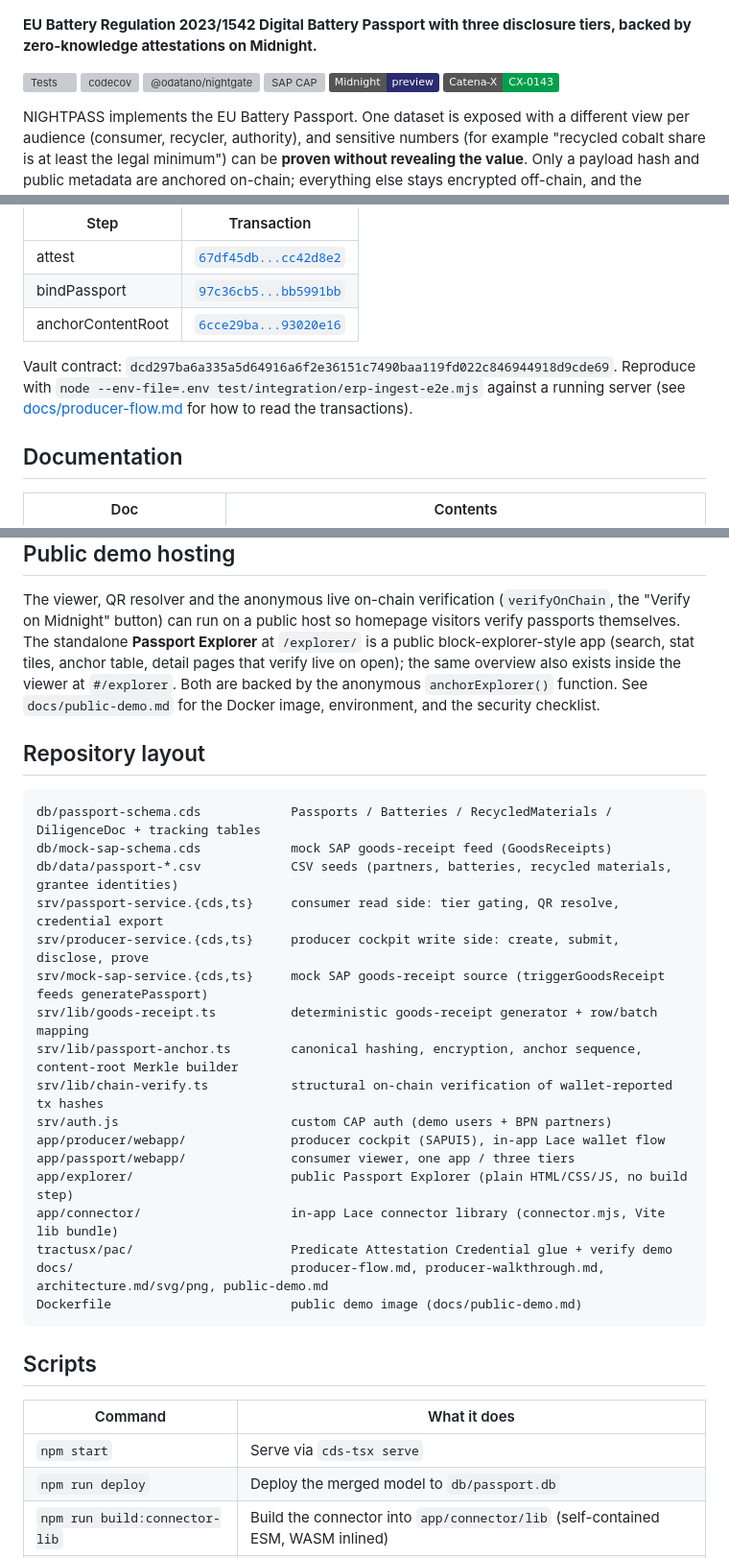
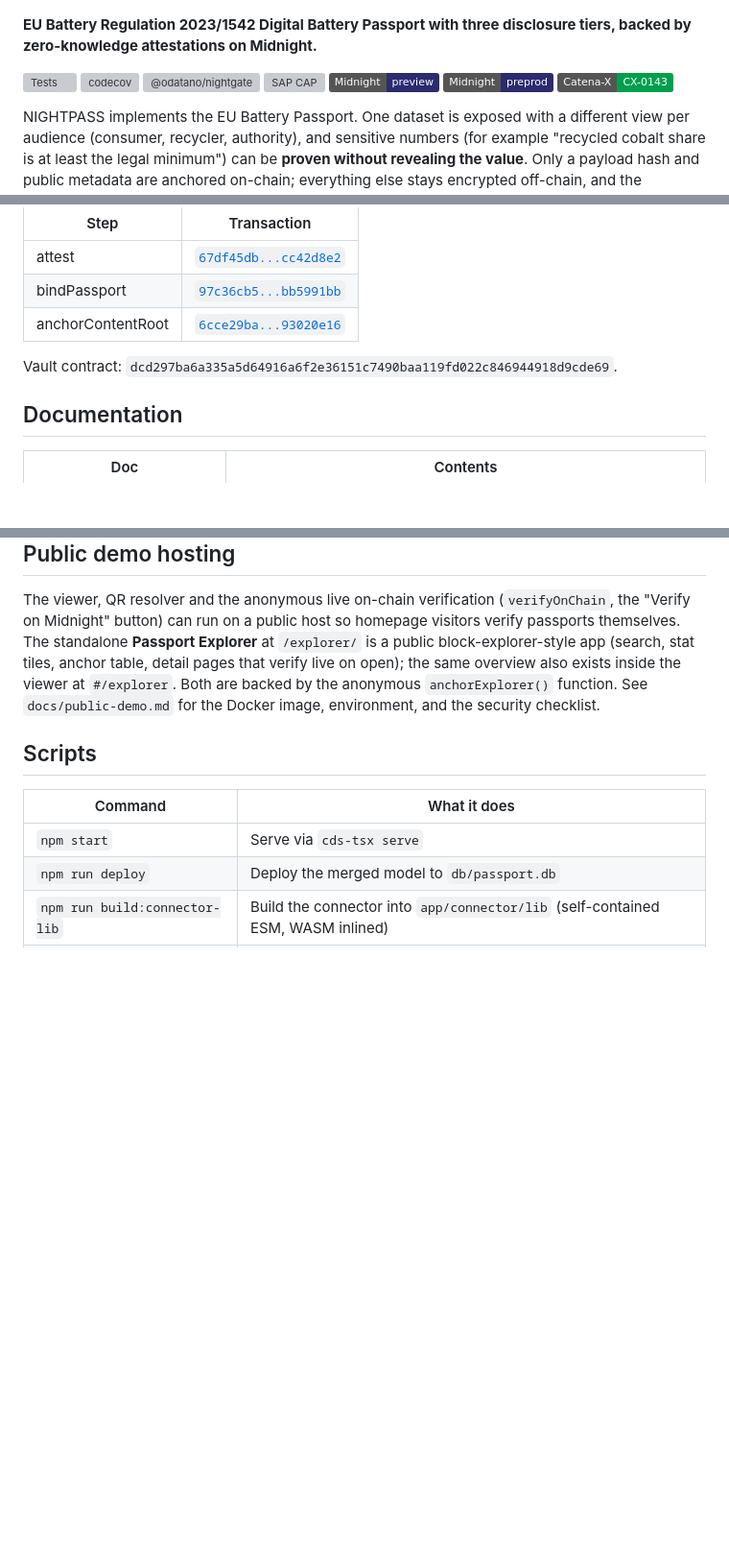
Before and after one commit to ODATANO/NIGHTPASS, a Markdown page: README.md, 3 parts joined by grey strips. Shown at 96% size. Drawn GitHub-style; badges without logos; blank space fills up the shorter version; grey boxes are pictures that could not be loaded.

Commit message:
chore: update README.md to include preprod badge and clean up repository layout section

````diff
--- a/README.md
+++ b/README.md
@@ -9,6 +9,7 @@
 [![@odatano/nightgate](https://img.shields.io/npm/v/@odatano/nightgate?logo=npm&label=%40odatano%2Fnightgate)](https://www.npmjs.com/package/@odatano/nightgate)
 [![SAP CAP](https://img.shields.io/badge/SAP%20CAP-%40sap%2Fcds%20%5E9-0faaff?logo=sap)](https://cap.cloud.sap/)
 [![Midnight](https://img.shields.io/badge/Midnight-preview-2b2b6f)](https://midnight.network/)
+[![Midnight](https://img.shields.io/badge/Midnight-preprod-2b2b6f)](https://midnight.network/)
 [![Catena-X](https://img.shields.io/badge/Catena--X-CX--0143-009f4d)](https://catena-x.net/)
 
 NIGHTPASS implements the EU Battery Passport. One dataset is exposed with a different view per audience (consumer, recycler, authority), and sensitive numbers (for example "recycled cobalt share is at least the legal minimum") can be **proven without revealing the value**. Only a payload hash and public metadata are anchored on-chain; everything else stays encrypted off-chain, and the disclosure tier is enforced in the API layer.
@@ -33,7 +34,7 @@ One ERP goods-receipt ingested end-to-end (signed webhook -> `createPassport` ->
 | bindPassport | [`97c36cb5...bb5991bb`](https://preview.midnightexplorer.com/transactions/0x97c36cb573ed7ce9ed2d64f45986efa4023859b478ae9a283a0484a6bb5991bb) |
 | anchorContentRoot | [`6cce29ba...93020e16`](https://preview.midnightexplorer.com/transactions/0x6cce29baa9be9237782386ffda00eaebbfd1a18bf68abaf3b0ce9dab93020e16) |
 
-Vault contract: `dcd297ba6a335a5d64916a6f2e36151c7490baa119fd022c846944918d9cde69`. Reproduce with `node --env-file=.env test/integration/erp-ingest-e2e.mjs` against a running server (see [docs/producer-flow.md](docs/producer-flow.md) for how to read the transactions).
+Vault contract: `dcd297ba6a335a5d64916a6f2e36151c7490baa119fd022c846944918d9cde69`.
 
 ## Documentation
 
@@ -99,28 +100,6 @@ also exists inside the viewer at `#/explorer`. Both are backed by the anonymous
 `anchorExplorer()` function. See `docs/public-demo.md` for the Docker image,
 environment, and the security checklist.
 
-## Repository layout
-
-```
-db/passport-schema.cds            Passports / Batteries / RecycledMaterials / DiligenceDoc + tracking tables
-db/mock-sap-schema.cds            mock SAP goods-receipt feed (GoodsReceipts)
-db/data/passport-*.csv            CSV seeds (partners, batteries, recycled materials, grantee identities)
-srv/passport-service.{cds,ts}     consumer read side: tier gating, QR resolve, credential export
-srv/producer-service.{cds,ts}     producer cockpit write side: create, submit, disclose, prove
-srv/mock-sap-service.{cds,ts}     mock SAP goods-receipt source (triggerGoodsReceipt feeds generatePassport)
-srv/lib/goods-receipt.ts          deterministic goods-receipt generator + row/batch mapping
-srv/lib/passport-anchor.ts        canonical hashing, encryption, anchor sequence, content-root Merkle builder
-srv/lib/chain-verify.ts           structural on-chain verification of wallet-reported tx hashes
-srv/auth.js                       custom CAP auth (demo users + BPN partners)
-app/producer/webapp/              producer cockpit (SAPUI5), in-app Lace wallet flow
-app/passport/webapp/              consumer viewer, one app / three tiers
-app/explorer/                     public Passport Explorer (plain HTML/CSS/JS, no build step)
-app/connector/                    in-app Lace connector library (connector.mjs, Vite lib bundle)
-tractusx/pac/                     Predicate Attestation Credential glue + verify demo
-docs/                             producer-flow.md, producer-walkthrough.md, architecture.md/svg/png, public-demo.md
-Dockerfile                        public demo image (docs/public-demo.md)
-```
-
 ## Scripts
 
 | Command | What it does |
````
